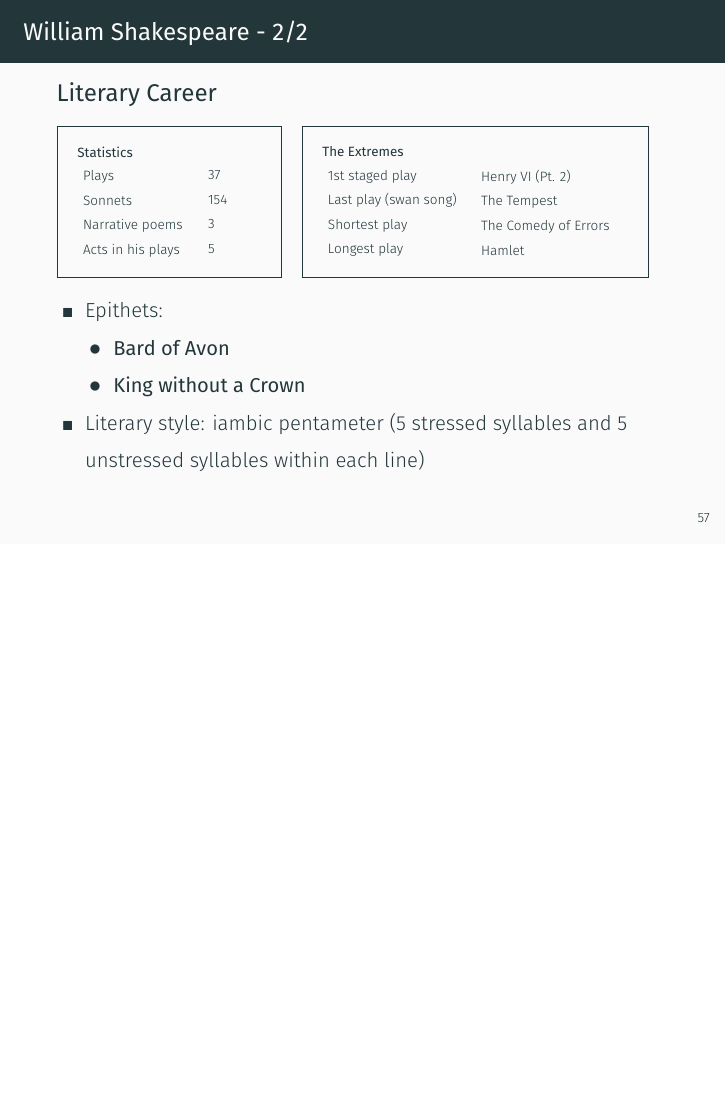
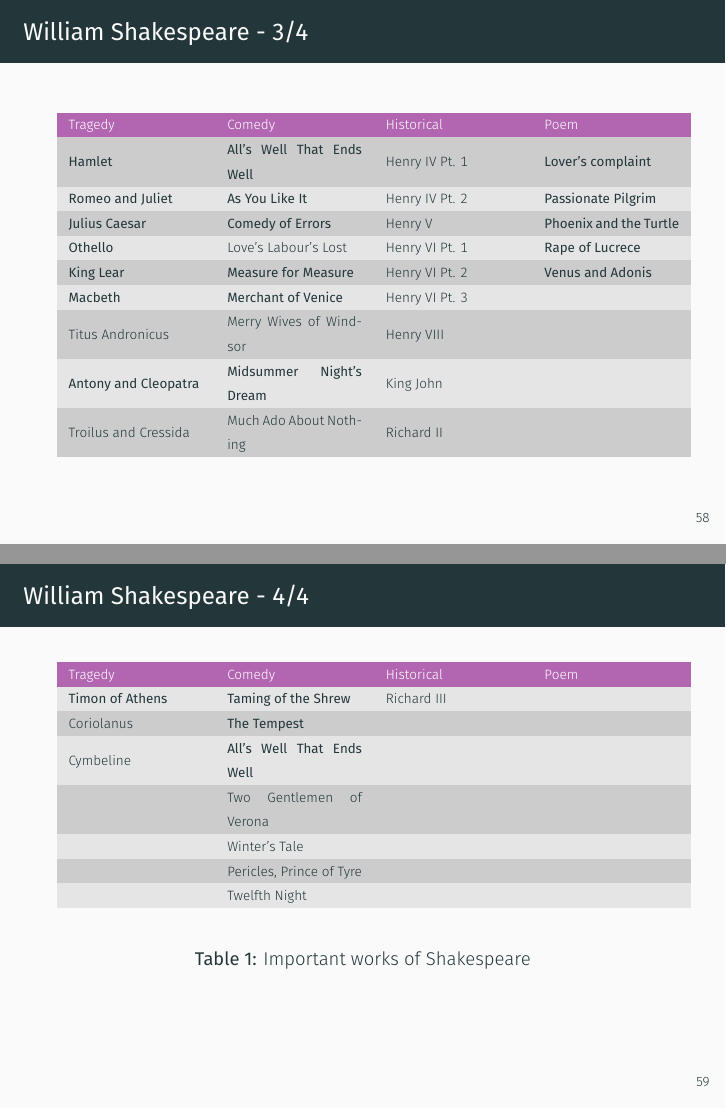
Before and after one commit to susmit31/bcs-notes, an R Markdown document (lit.Rmd): page 79 of 79 before the commit and pages 80 and 81 of 81 after it, the two joined at a grey line. The pictures show the output file pdfs/lit.pdf that the author committed with the source.

Commit message:
added shakes

```diff
--- a/lit.Rmd
+++ b/lit.Rmd
@@ -811,0 +822,12 @@ What follows are my own notes on English Literature for BCS. There probably
+\textbf{Hamlet} & \textbf{All's Well That Ends Well} & Henry IV Pt. 1 & \textbf{Lover's complaint} \\
+\textbf{Romeo and Juliet} & \textbf{As You Like It} & Henry IV Pt. 2 & \textbf{Passionate Pilgrim} \\
+\textbf{Julius Caesar} & \textbf{Comedy of Errors} & Henry V & \textbf{Phoenix and the Turtle} \\
+\textbf{Othello} & Love's Labour's Lost & Henry VI Pt. 1 & \textbf{Rape of Lucrece} \\
+\textbf{King Lear} & \textbf{Measure for Measure} & Henry VI Pt. 2 & \textbf{Venus and Adonis} \\
+\textbf{Macbeth} & \textbf{Merchant of Venice} & Henry VI Pt. 3 &  \\
+Titus Andronicus & Merry Wives of Windsor & Henry VIII &  \\
+\textbf{Antony and Cleopatra} & \textbf{Midsummer Night's Dream} & King John &  \\
+Troilus and Cressida & Much Ado About Nothing & Richard II &  \\
+\end{tabular}
+
+\vspace{15mm}
@@ -811,0 +840,11 @@ What follows are my own notes on English Literature for BCS. There probably
+\textbf{Timon of Athens} & \textbf{Taming of the Shrew} & Richard III &  \\
+Coriolanus & \textbf{The Tempest} &  &  \\
+Cymbeline & \textbf{All's Well That Ends Well} &  &  \\
+ & Two Gentlemen of Verona &  &  \\
+ & Winter's Tale &  &  \\
+ & Pericles, Prince of Tyre &  &  \\
+ & Twelfth Night &  &  \\
+\end{tabular}
+\vspace{3mm}\caption{Important works of Shakespeare}
+\label{table:shakes.txt}
+\end{table}
--- /dev/null
+++ b/tex-helpers/shakes.txt
@@ -0,0 +1,18 @@
+l l l l
+Tragedy|Comedy|Historical|Poem
+\textbf{Hamlet}|\textbf{All's Well That Ends Well}|Henry IV Pt. 1|\textbf{Lover's complaint}
+\textbf{Romeo and Juliet}|\textbf{As You Like It}|Henry IV Pt. 2|\textbf{Passionate Pilgrim}
+\textbf{Julius Caesar}|\textbf{Comedy of Errors}|Henry V|\textbf{Phoenix and the Turtle}
+\textbf{Othello}|Love's Labour's Lost|Henry VI Pt. 1|\textbf{Rape of Lucrece}
+\textbf{King Lear}|\textbf{Measure for Measure}|Henry VI Pt. 2|\textbf{Venus and Adonis}
+\textbf{Macbeth}|\textbf{Merchant of Venice}|Henry VI Pt. 3|
+Titus Andronicus|Merry Wives of Windsor|Henry VIII|
+\textbf{Antony and Cleopatra}|\textbf{Midsummer Night's Dream}|King John|
+Troilus and Cressida|Much Ado About Nothing|Richard II|
+\textbf{Timon of Athens}|\textbf{Taming of the Shrew}|Richard III|
+Coriolanus|\textbf{The Tempest}||
+Cymbeline|\textbf{All's Well That Ends Well}||
+|Two Gentlemen of Verona||
+|Winter's Tale||
+|Pericles, Prince of Tyre||
+|Twelfth Night||
```
Also changed, not shown: lit.tex, pdfs/lit.pdf, lit.Rmd (16 more changed lines), 5 other files.
